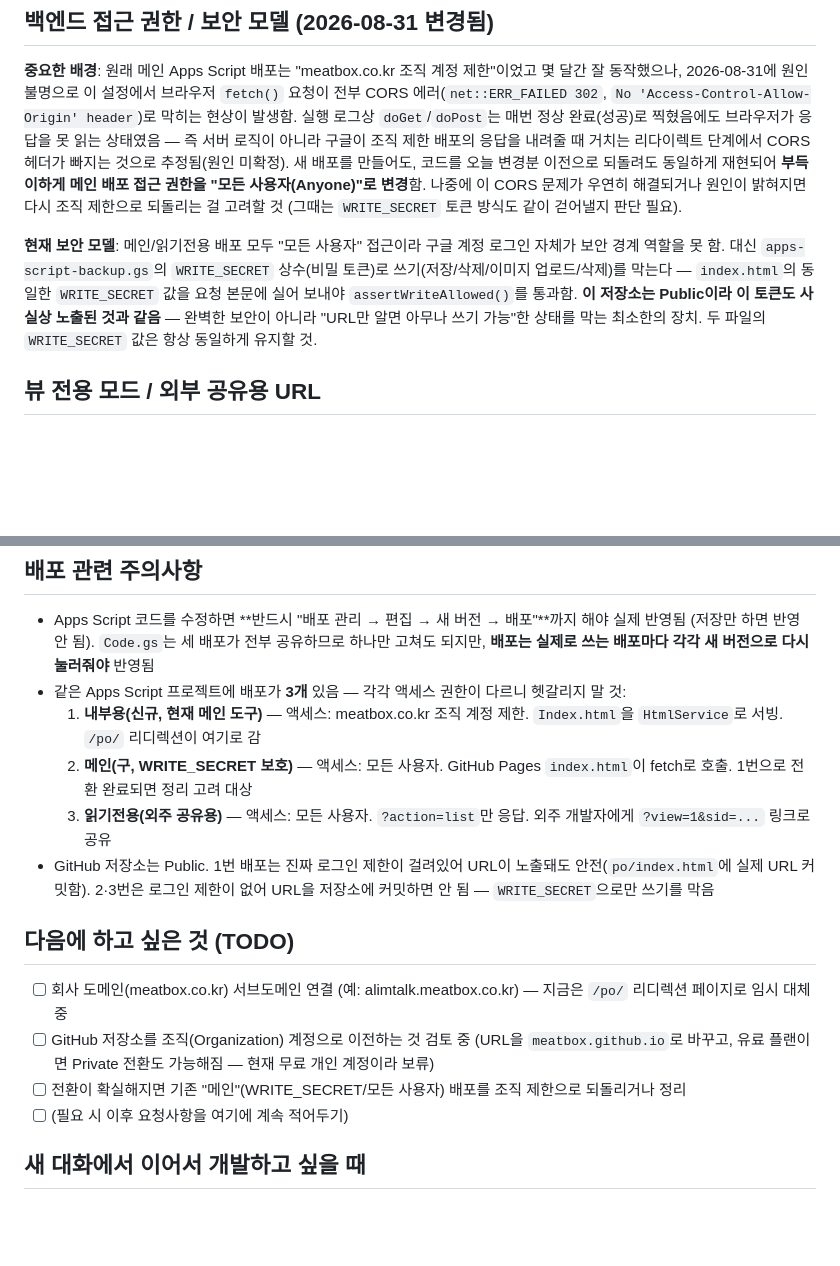
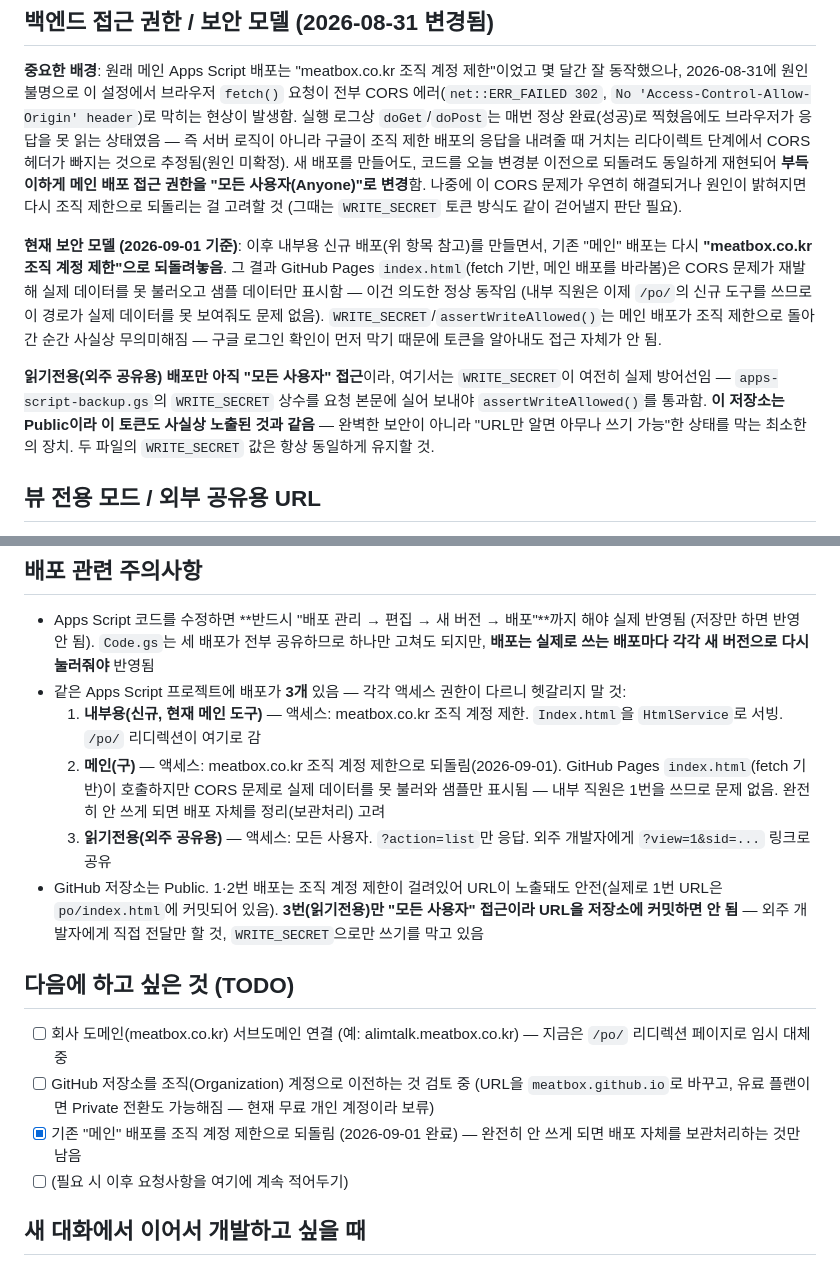
Before and after one commit to gylim92/kakao-alimtalk-manager, a Markdown page: CLAUDE.md, 2 parts joined by grey strips. Drawn GitHub-style; blank space fills up the shorter version.

Commit message:
문서 정정: 메인 배포가 다시 조직 계정 제한으로 되돌아간 상태 반영
메인 배포를 "모든 사용자"로 설명하던 부분이 실제로는 2026-09-01에
meatbox.co.kr 조직 계정 제한으로 되돌려진 상태와 안 맞아 수정.
GitHub Pages index.html이 이제 샘플 데이터만 보여주는 게 정상 동작임을 명시.

Co-Authored-By: Claude Sonnet 5 <noreply@anthropic.com>

```diff
--- a/CLAUDE.md
+++ b/CLAUDE.md
@@ -52,11 +52,17 @@ GitHub Pages + `fetch()` 구조 대신 **Apps Script가 화면(HTML)까지 직
 접근 권한을 "모든 사용자(Anyone)"로 변경**함. 나중에 이 CORS 문제가 우연히 해결되거나 원인이 밝혀지면
 다시 조직 제한으로 되돌리는 걸 고려할 것 (그때는 `WRITE_SECRET` 토큰 방식도 같이 걷어낼지 판단 필요).
 
-**현재 보안 모델**: 메인/읽기전용 배포 모두 "모든 사용자" 접근이라 구글 계정 로그인 자체가 보안 경계 역할을
-못 함. 대신 `apps-script-backup.gs`의 `WRITE_SECRET` 상수(비밀 토큰)로 쓰기(저장/삭제/이미지 업로드/삭제)를
-막는다 — `index.html`의 동일한 `WRITE_SECRET` 값을 요청 본문에 실어 보내야 `assertWriteAllowed()`를 통과함.
-**이 저장소는 Public이라 이 토큰도 사실상 노출된 것과 같음** — 완벽한 보안이 아니라 "URL만 알면 아무나 쓰기
-가능"한 상태를 막는 최소한의 장치. 두 파일의 `WRITE_SECRET` 값은 항상 동일하게 유지할 것.
+**현재 보안 모델 (2026-09-01 기준)**: 이후 내부용 신규 배포(위 항목 참고)를 만들면서, 기존 "메인" 배포는
+다시 **"meatbox.co.kr 조직 계정 제한"으로 되돌려놓음**. 그 결과 GitHub Pages `index.html`(fetch 기반, 메인
+배포를 바라봄)은 CORS 문제가 재발해 실제 데이터를 못 불러오고 샘플 데이터만 표시함 — 이건 의도한 정상
+동작임 (내부 직원은 이제 `/po/`의 신규 도구를 쓰므로 이 경로가 실제 데이터를 못 보여줘도 문제 없음).
+`WRITE_SECRET`/`assertWriteAllowed()`는 메인 배포가 조직 제한으로 돌아간 순간 사실상 무의미해짐 —
+구글 로그인 확인이 먼저 막기 때문에 토큰을 알아내도 접근 자체가 안 됨.
+
+**읽기전용(외주 공유용) 배포만 아직 "모든 사용자" 접근**이라, 여기서는 `WRITE_SECRET`이 여전히 실제
+방어선임 — `apps-script-backup.gs`의 `WRITE_SECRET` 상수를 요청 본문에 실어 보내야 `assertWriteAllowed()`를
+통과함. **이 저장소는 Public이라 이 토큰도 사실상 노출된 것과 같음** — 완벽한 보안이 아니라 "URL만 알면
+아무나 쓰기 가능"한 상태를 막는 최소한의 장치. 두 파일의 `WRITE_SECRET` 값은 항상 동일하게 유지할 것.
 
 ## 뷰 전용 모드 / 외부 공유용 URL
 쿼리 파라미터로 3가지를 조합해서 쓴다. 화면(`index.html`)은 항상 동일한 파일 — 별도 페이지를 만드는 게 아니라 파라미터로만 분기한다.
@@ -104,14 +110,14 @@ GitHub Pages + `fetch()` 구조 대신 **Apps Script가 화면(HTML)까지 직
 - Apps Script 코드를 수정하면 **반드시 "배포 관리 → 편집 → 새 버전 → 배포"**까지 해야 실제 반영됨 (저장만 하면 반영 안 됨). `Code.gs`는 세 배포가 전부 공유하므로 하나만 고쳐도 되지만, **배포는 실제로 쓰는 배포마다 각각 새 버전으로 다시 눌러줘야** 반영됨
 - 같은 Apps Script 프로젝트에 배포가 **3개** 있음 — 각각 액세스 권한이 다르니 헷갈리지 말 것:
   1. **내부용(신규, 현재 메인 도구)** — 액세스: meatbox.co.kr 조직 계정 제한. `Index.html`을 `HtmlService`로 서빙. `/po/` 리디렉션이 여기로 감
-  2. **메인(구, WRITE_SECRET 보호)** — 액세스: 모든 사용자. GitHub Pages `index.html`이 fetch로 호출. 1번으로 전환 완료되면 정리 고려 대상
+  2. **메인(구)** — 액세스: meatbox.co.kr 조직 계정 제한으로 되돌림(2026-09-01). GitHub Pages `index.html`(fetch 기반)이 호출하지만 CORS 문제로 실제 데이터를 못 불러와 샘플만 표시됨 — 내부 직원은 1번을 쓰므로 문제 없음. 완전히 안 쓰게 되면 배포 자체를 정리(보관처리) 고려
   3. **읽기전용(외주 공유용)** — 액세스: 모든 사용자. `?action=list`만 응답. 외주 개발자에게 `?view=1&sid=...` 링크로 공유
-- GitHub 저장소는 Public. 1번 배포는 진짜 로그인 제한이 걸려있어 URL이 노출돼도 안전(`po/index.html`에 실제 URL 커밋함). 2·3번은 로그인 제한이 없어 URL을 저장소에 커밋하면 안 됨 — `WRITE_SECRET`으로만 쓰기를 막음
+- GitHub 저장소는 Public. 1·2번 배포는 조직 계정 제한이 걸려있어 URL이 노출돼도 안전(실제로 1번 URL은 `po/index.html`에 커밋되어 있음). **3번(읽기전용)만 "모든 사용자" 접근이라 URL을 저장소에 커밋하면 안 됨** — 외주 개발자에게 직접 전달만 할 것, `WRITE_SECRET`으로만 쓰기를 막고 있음
 
 ## 다음에 하고 싶은 것 (TODO)
 - [ ] 회사 도메인(meatbox.co.kr) 서브도메인 연결 (예: alimtalk.meatbox.co.kr) — 지금은 `/po/` 리디렉션 페이지로 임시 대체 중
 - [ ] GitHub 저장소를 조직(Organization) 계정으로 이전하는 것 검토 중 (URL을 `meatbox.github.io`로 바꾸고, 유료 플랜이면 Private 전환도 가능해짐 — 현재 무료 개인 계정이라 보류)
-- [ ] 전환이 확실해지면 기존 "메인"(WRITE_SECRET/모든 사용자) 배포를 조직 제한으로 되돌리거나 정리
+- [x] 기존 "메인" 배포를 조직 계정 제한으로 되돌림 (2026-09-01 완료) — 완전히 안 쓰게 되면 배포 자체를 보관처리하는 것만 남음
 - [ ] (필요 시 이후 요청사항을 여기에 계속 적어두기)
 
 ## 새 대화에서 이어서 개발하고 싶을 때
```
